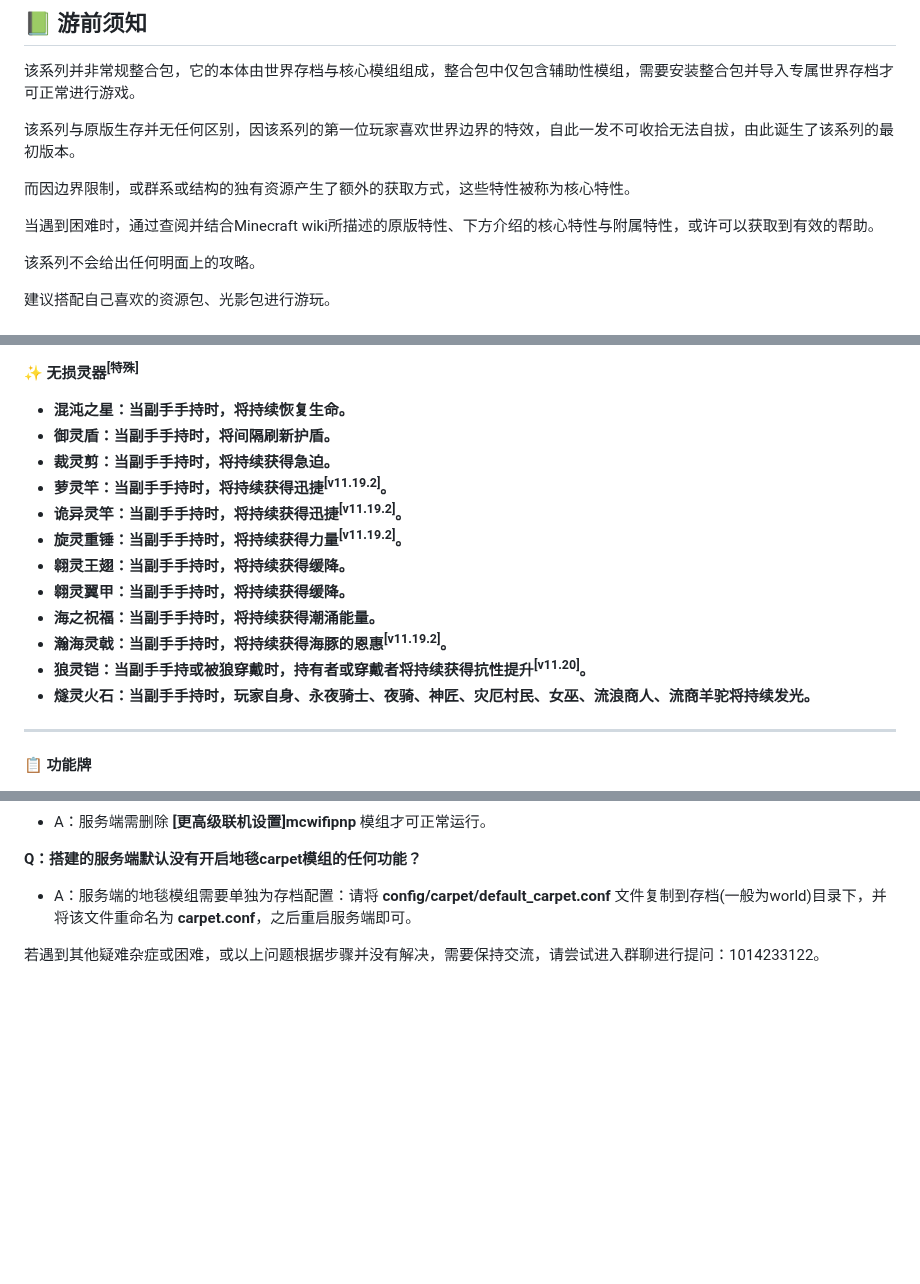
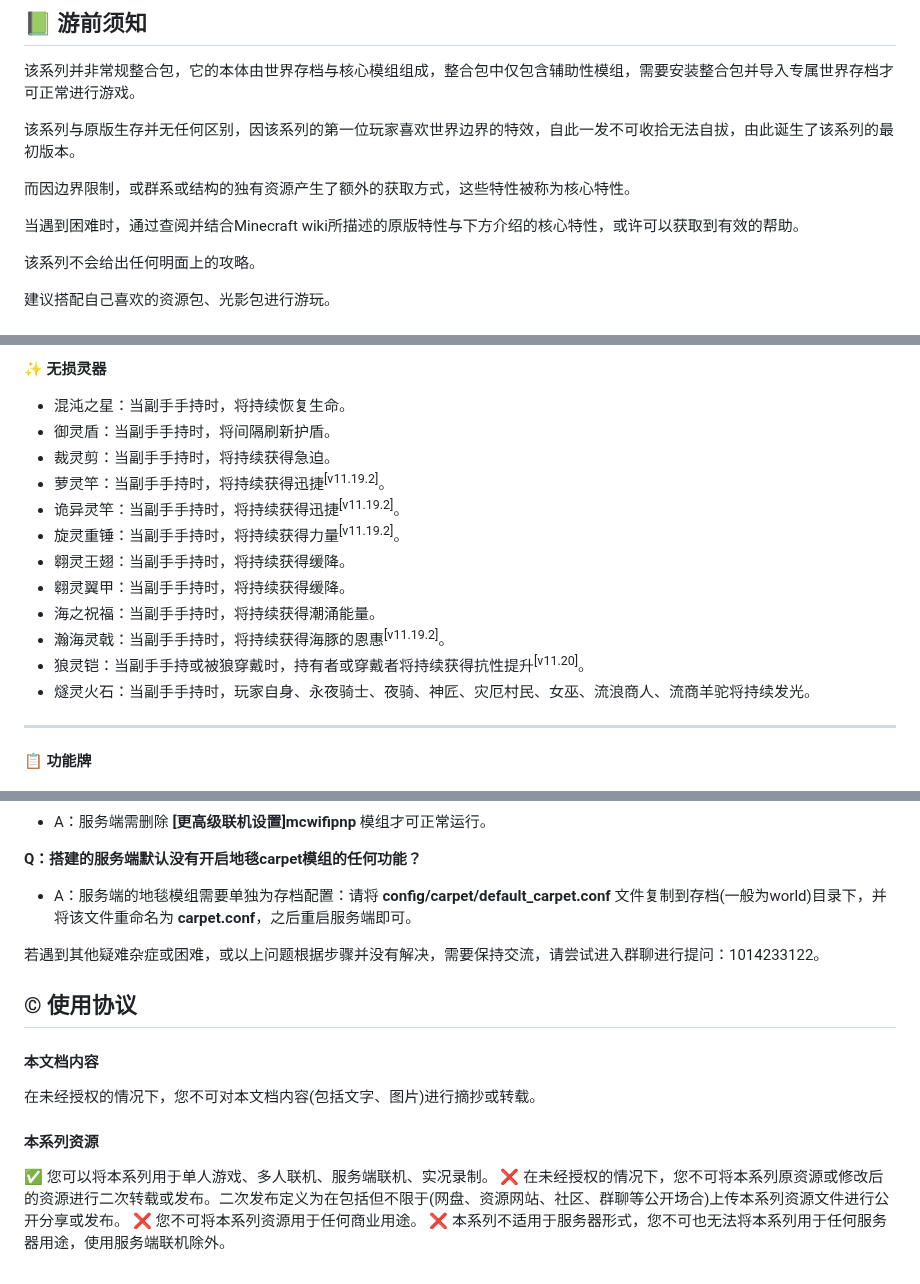
Before and after one commit to Fndream/BorderSurvivalModpack, a Markdown page: README.md, 3 parts joined by grey strips. GitHub-like rendering; blank space fills up the shorter version.

```diff
--- a/README.md
+++ b/README.md
@@ -12,7 +12,7 @@
 
 而因边界限制，或群系或结构的独有资源产生了额外的获取方式，这些特性被称为核心特性。
 
-当遇到困难时，通过查阅并结合Minecraft wiki所描述的原版特性、下方介绍的核心特性与附属特性，或许可以获取到有效的帮助。
+当遇到困难时，通过查阅并结合Minecraft wiki所描述的原版特性与下方介绍的核心特性，或许可以获取到有效的帮助。
 
 该系列不会给出任何明面上的攻略。
 
@@ -100,18 +100,18 @@
 
-**<span style="color: rgb(247, 150, 70);">✨ 无损灵器<sup>[特殊]</sup></span>**
+**<span style="color: rgb(247, 150, 70);">✨ 无损灵器</span>**
 
-- <span style="color: rgb(191, 191, 191);">**混沌之星：当副手手持时，将持续恢复生命。**</span>
-- <span style="color: rgb(191, 191, 191);">**御灵盾：当副手手持时，将间隔刷新护盾。**</span>
-- <span style="color: rgb(191, 191, 191);">**裁灵剪：当副手手持时，将持续获得急迫。**</span>
-- <span style="color: rgb(191, 191, 191);">**萝灵竿：当副手手持时，将持续获得迅捷<sup>[v11.19.2]</sup>。**</span>
-- <span style="color: rgb(191, 191, 191);">**诡异灵竿：当副手手持时，将持续获得迅捷<sup>[v11.19.2]</sup>。**</span>
-- <span style="color: rgb(191, 191, 191);">**旋灵重锤：当副手手持时，将持续获得力量<sup>[v11.19.2]</sup>。**</span>
-- <span style="color: rgb(191, 191, 191);">**翱灵王翅：当副手手持时，将持续获得缓降。**</span>
-- <span style="color: rgb(191, 191, 191);">**翱灵翼甲：当副手手持时，将持续获得缓降。**</span>
-- <span style="color: rgb(191, 191, 191);">**海之祝福：当副手手持时，将持续获得潮涌能量。**</span>
-- <span style="color: rgb(191, 191, 191);">**瀚海灵戟：当副手手持时，将持续获得海豚的恩惠<sup>[v11.19.2]</sup>。**</span>
-- <span style="color: rgb(191, 191, 191);">**狼灵铠：当副手手持或被狼穿戴时，持有者或穿戴者将持续获得抗性提升<sup>[v11.20]</sup>。**</span>
-- <span style="color: rgb(191, 191, 191);">**燧灵火石：当副手手持时，玩家自身、永夜骑士、夜骑、神匠、灾厄村民、女巫、流浪商人、流商羊驼将持续发光。**</span>
+- <span style="color: rgb(191, 191, 191);">混沌之星：当副手手持时，将持续恢复生命。</span>
+- <span style="color: rgb(191, 191, 191);">御灵盾：当副手手持时，将间隔刷新护盾。</span>
+- <span style="color: rgb(191, 191, 191);">裁灵剪：当副手手持时，将持续获得急迫。</span>
+- <span style="color: rgb(191, 191, 191);">萝灵竿：当副手手持时，将持续获得迅捷<sup>[v11.19.2]</sup>。</span>
+- <span style="color: rgb(191, 191, 191);">诡异灵竿：当副手手持时，将持续获得迅捷<sup>[v11.19.2]</sup>。</span>
+- <span style="color: rgb(191, 191, 191);">旋灵重锤：当副手手持时，将持续获得力量<sup>[v11.19.2]</sup>。</span>
+- <span style="color: rgb(191, 191, 191);">翱灵王翅：当副手手持时，将持续获得缓降。</span>
+- <span style="color: rgb(191, 191, 191);">翱灵翼甲：当副手手持时，将持续获得缓降。</span>
+- <span style="color: rgb(191, 191, 191);">海之祝福：当副手手持时，将持续获得潮涌能量。</span>
+- <span style="color: rgb(191, 191, 191);">瀚海灵戟：当副手手持时，将持续获得海豚的恩惠<sup>[v11.19.2]</sup>。</span>
+- <span style="color: rgb(191, 191, 191);">狼灵铠：当副手手持或被狼穿戴时，持有者或穿戴者将持续获得抗性提升<sup>[v11.20]</sup>。</span>
+- <span style="color: rgb(191, 191, 191);">燧灵火石：当副手手持时，玩家自身、永夜骑士、夜骑、神匠、灾厄村民、女巫、流浪商人、流商羊驼将持续发光。</span>
 <hr>
 
 **📋️ 功能牌**
@@ -307,3 +317,14 @@
 - A：服务端的地毯模组需要单独为存档配置：请将 **config/carpet/default_carpet.conf** 文件复制到存档(一般为world)目录下，并将该文件重命名为 **carpet.conf**，之后重启服务端即可。
 
 若遇到其他疑难杂症或困难，或以上问题根据步骤并没有解决，需要保持交流，请尝试进入群聊进行提问：1014233122。
+
+## © 使用协议
+
+#### 本文档内容
+在未经授权的情况下，您不可对本文档内容(包括文字、图片)进行摘抄或转载。
+
+#### 本系列资源
+✅ 您可以将本系列用于单人游戏、多人联机、服务端联机、实况录制。
+❌ 在未经授权的情况下，您不可将本系列原资源或修改后的资源进行二次转载或发布。二次发布定义为在包括但不限于(网盘、资源网站、社区、群聊等公开场合)上传本系列资源文件进行公开分享或发布。
+❌ 您不可将本系列资源用于任何商业用途。
+❌ 本系列不适用于服务器形式，您不可也无法将本系列用于任何服务器用途，使用服务端联机除外。
```
Also changed, not shown: other parts of README.md (+35 -25 lines).
